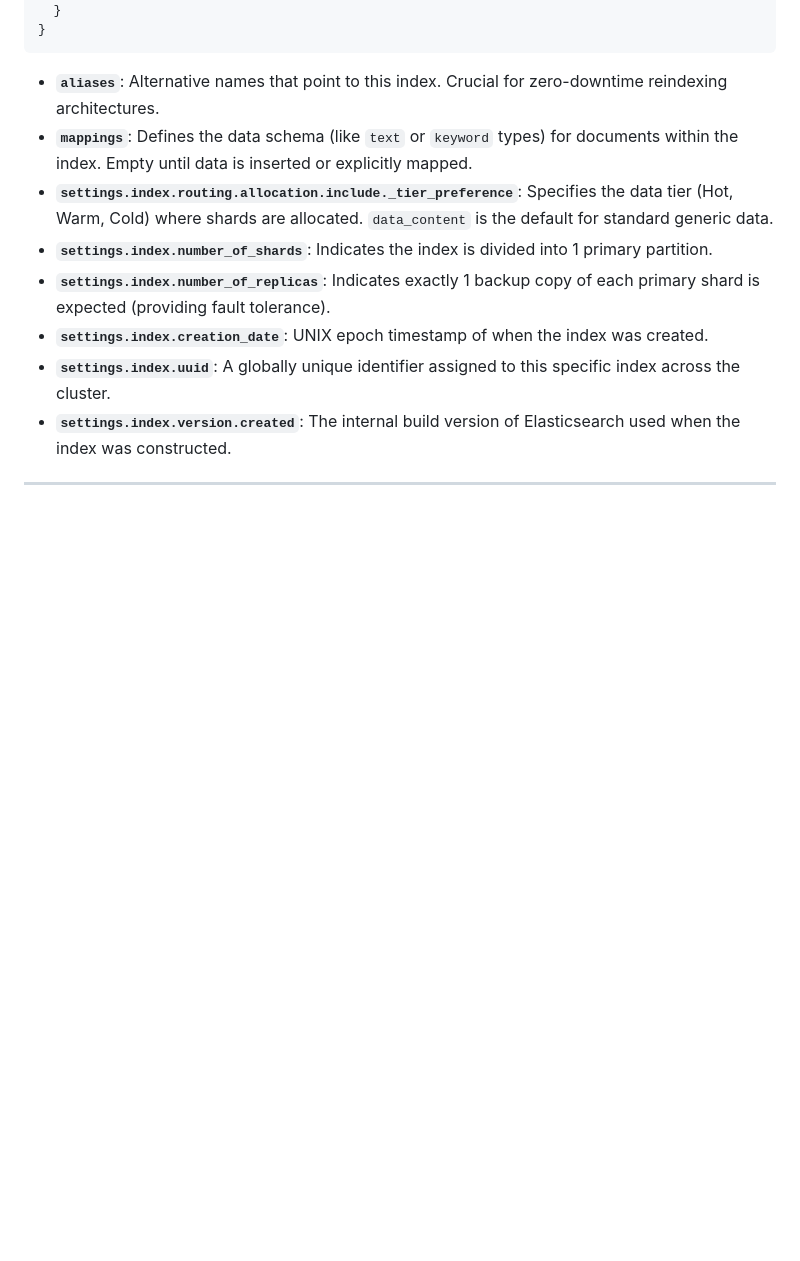
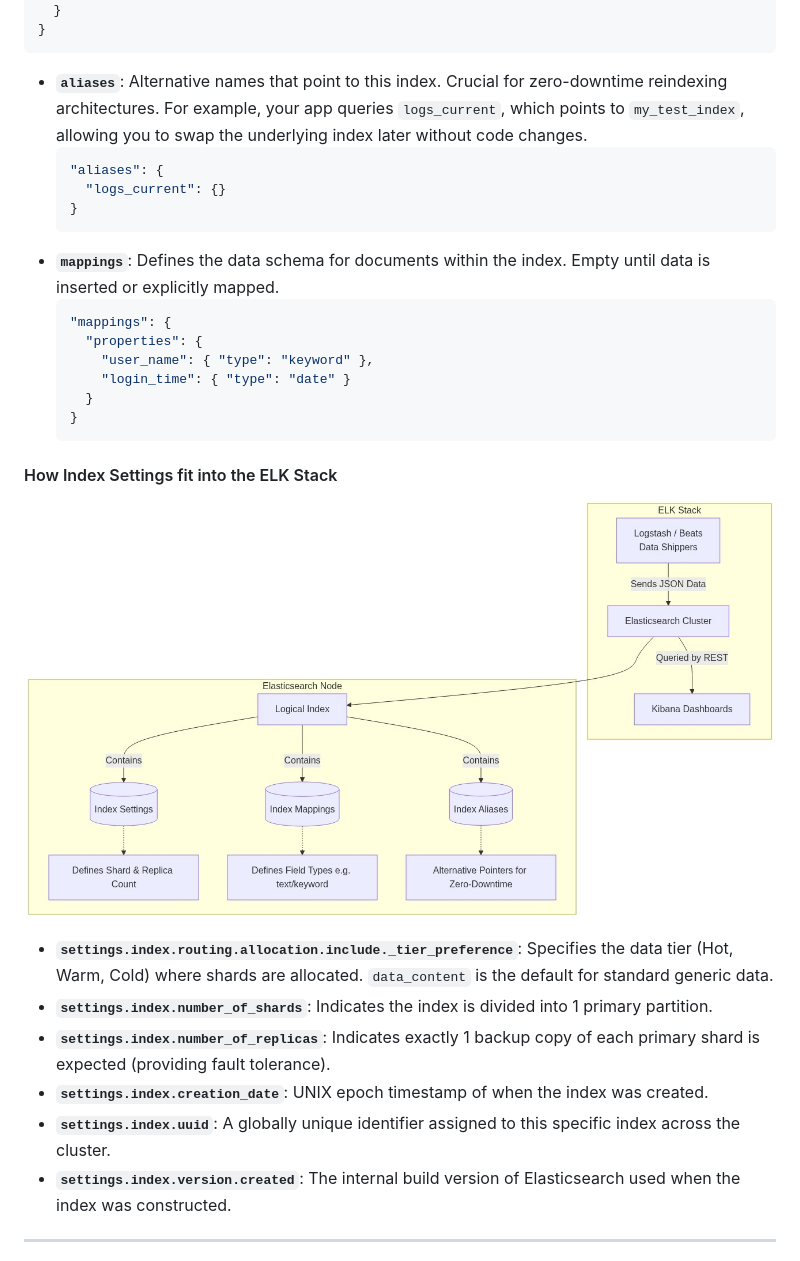
Before and after one commit to nsvijay04b1/elasticsearch-training, a Markdown page: module1/module1.md, the part around the change. GitHub-like rendering; pictures changed too: module1/images/architecture_diagram_5.png (added); blank space fills up the shorter version.

Commit message:
Add index configuration breakdown, mappings/aliases JSON examples, and diagram 5 to Module 1

````diff
--- a/module1/module1.md
+++ b/module1/module1.md
@@ -70,8 +70,25 @@ When you create an index (e.g., `my_test_index`), Elasticsearch generates metada
 }
 ```
 
-- **`aliases`**: Alternative names that point to this index. Crucial for zero-downtime reindexing architectures.
-- **`mappings`**: Defines the data schema (like `text` or `keyword` types) for documents within the index. Empty until data is inserted or explicitly mapped.
+- **`aliases`**: Alternative names that point to this index. Crucial for zero-downtime reindexing architectures. For example, your app queries `logs_current`, which points to `my_test_index`, allowing you to swap the underlying index later without code changes.
+  ```json
+  "aliases": {
+    "logs_current": {}
+  }
+  ```
+- **`mappings`**: Defines the data schema for documents within the index. Empty until data is inserted or explicitly mapped.
+  ```json
+  "mappings": {
+    "properties": {
+      "user_name": { "type": "keyword" },
+      "login_time": { "type": "date" }
+    }
+  }
+  ```
+
+#### How Index Settings fit into the ELK Stack
+
+![Architecture Diagram](images/architecture_diagram_5.png)
 - **`settings.index.routing.allocation.include._tier_preference`**: Specifies the data tier (Hot, Warm, Cold) where shards are allocated. `data_content` is the default for standard generic data.
 - **`settings.index.number_of_shards`**: Indicates the index is divided into 1 primary partition.
 - **`settings.index.number_of_replicas`**: Indicates exactly 1 backup copy of each primary shard is expected (providing fault tolerance).
````
